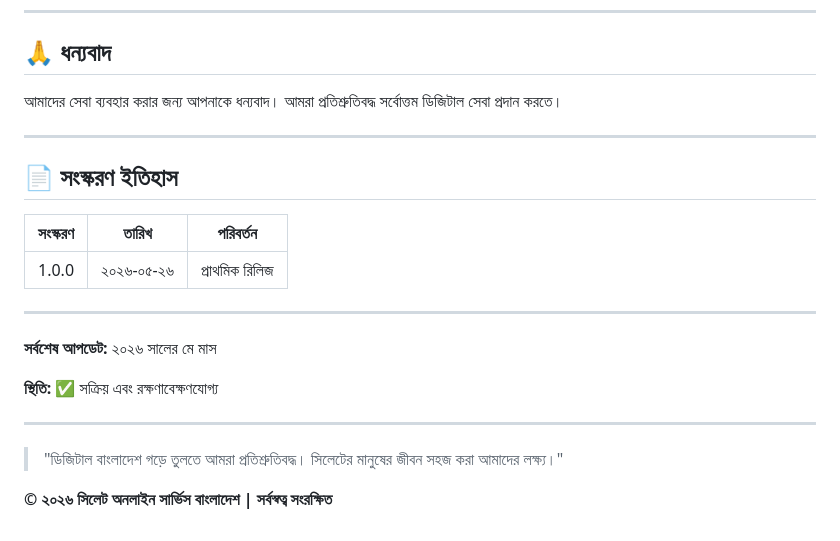
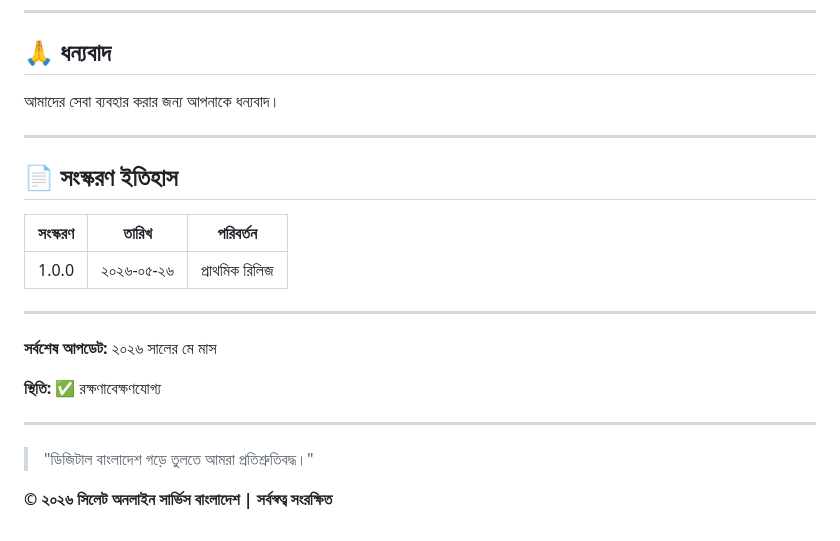
Before and after one commit to sylhetosbd/service, a Markdown page: README.md, the part around one of its changes. GitHub-like rendering.

```diff
--- a/README.md
+++ b/README.md
@@ -194,7 +92,7 @@ furnished to do so, subject to the following conditions:
 
 ## 🙏 ধন্যবাদ
 
-আমাদের সেবা ব্যবহার করার জন্য আপনাকে ধন্যবাদ। আমরা প্রতিশ্রুতিবদ্ধ সর্বোত্তম ডিজিটাল সেবা প্রদান করতে।
+আমাদের সেবা ব্যবহার করার জন্য আপনাকে ধন্যবাদ।
 
 ---
 
@@ -208,10 +106,10 @@ furnished to do so, subject to the following conditions:
 
 **সর্বশেষ আপডেট:** ২০২৬ সালের মে মাস
 
-**স্থিতি:** ✅ সক্রিয় এবং রক্ষণাবেক্ষণযোগ্য
+**স্থিতি:** ✅ রক্ষণাবেক্ষণযোগ্য
 
 ---
 
-> "ডিজিটাল বাংলাদেশ গড়ে তুলতে আমরা প্রতিশ্রুতিবদ্ধ। সিলেটের মানুষের জীবন সহজ করা আমাদের লক্ষ্য।"
+> "ডিজিটাল বাংলাদেশ গড়ে তুলতে আমরা প্রতিশ্রুতিবদ্ধ।"
 
 **© ২০২৬ সিলেট অনলাইন সার্ভিস বাংলাদেশ | সর্বস্বত্ব সংরক্ষিত**
```
Also changed, not shown: other parts of README.md (+3 -105 lines).
